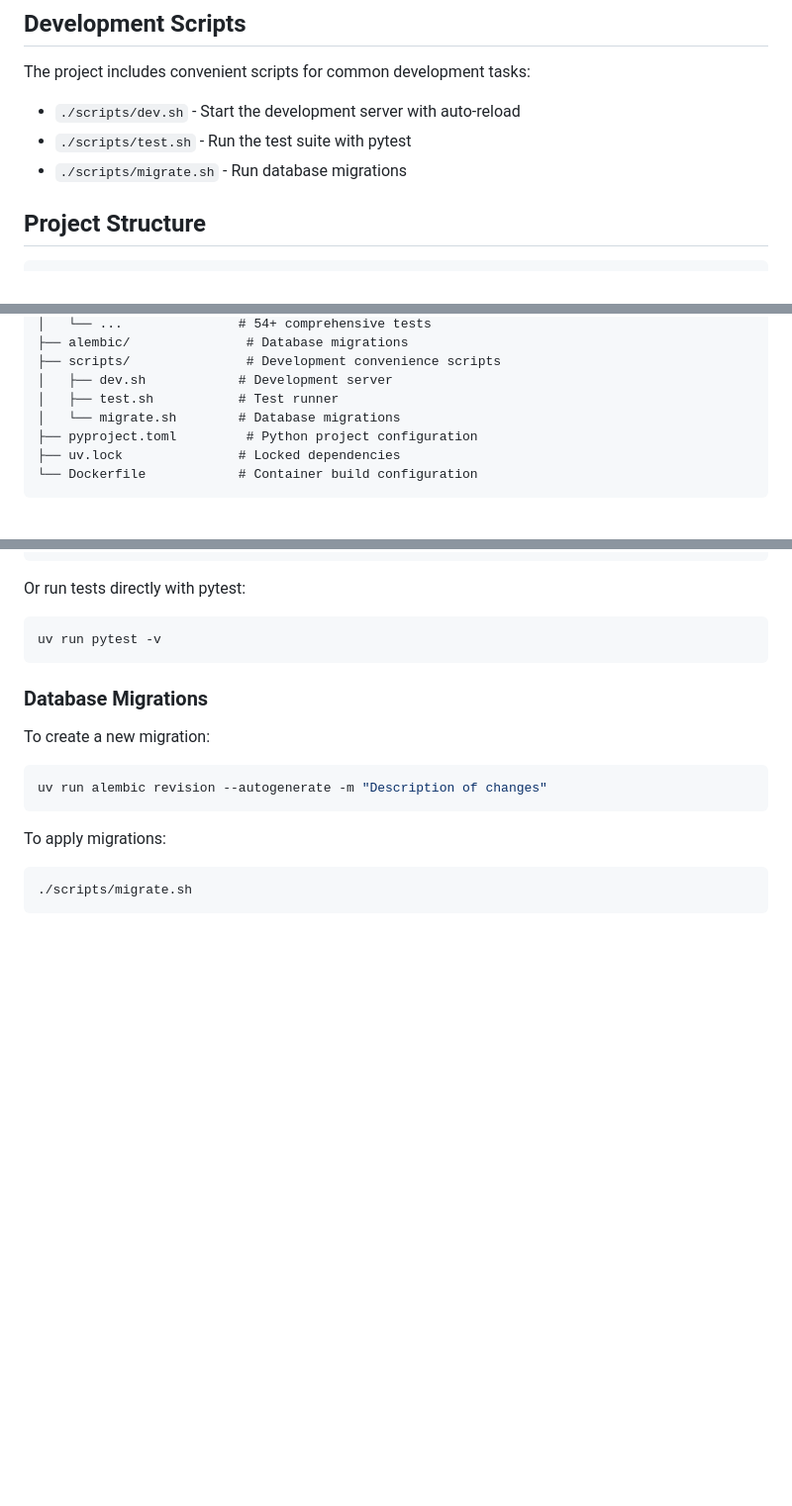
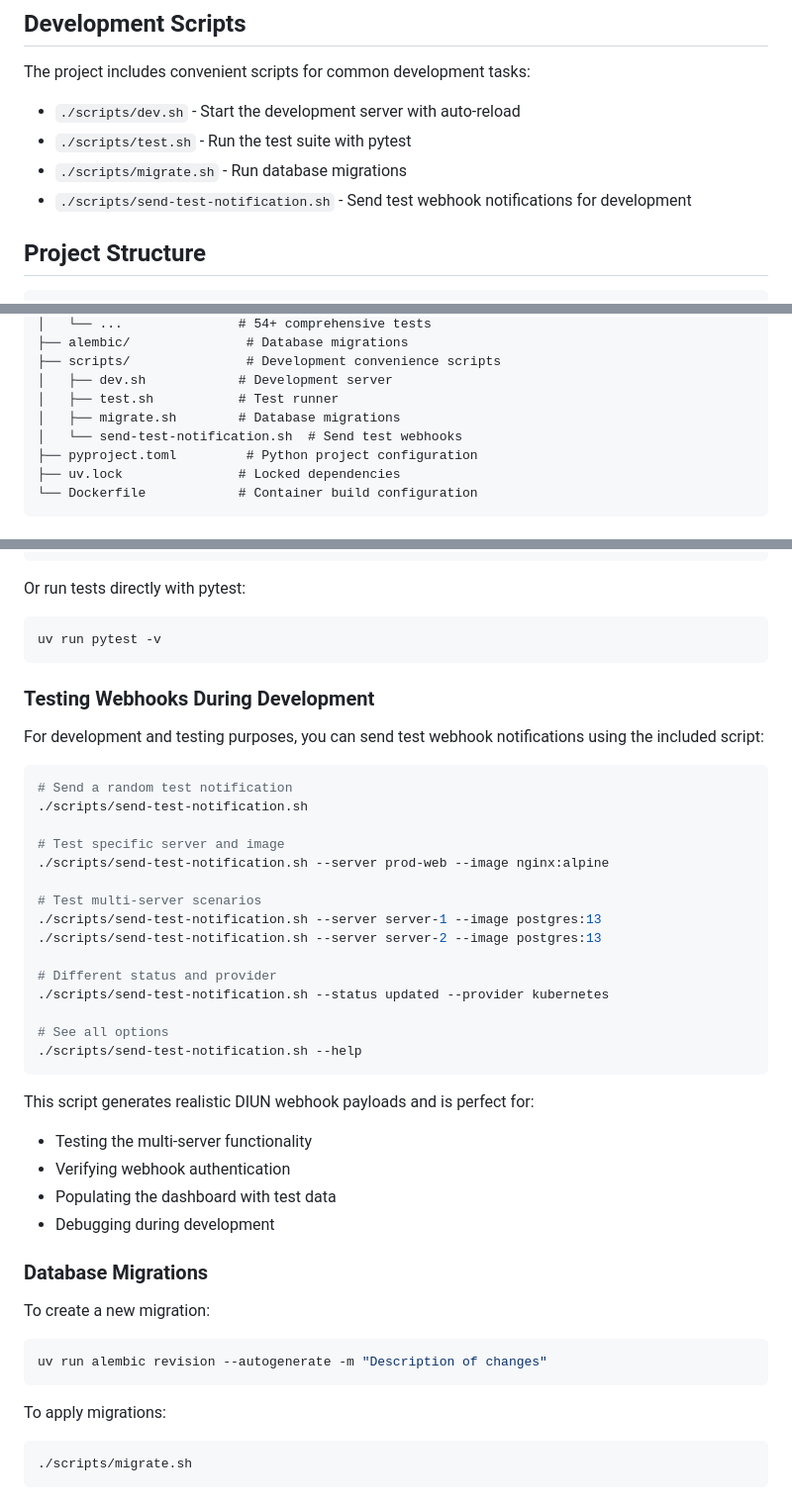
Before and after one commit to orkaa/diun-dash, a Markdown page: README.md, 3 parts joined by grey strips. Shown: that part at 99% size. Rendered like a GitHub page; blank space fills up the shorter version.

Commit message:
Document test notification script in README.md
- Add script to development scripts section
- Include comprehensive usage examples
- Document use cases for webhook testing during development
- Perfect for testing multi-server functionality

````diff
--- a/README.md
+++ b/README.md
@@ -94,6 +94,7 @@ The project includes convenient scripts for common development tasks:
 *   `./scripts/dev.sh` - Start the development server with auto-reload
 *   `./scripts/test.sh` - Run the test suite with pytest
 *   `./scripts/migrate.sh` - Run database migrations
+*   `./scripts/send-test-notification.sh` - Send test webhook notifications for development
 
 ## Project Structure
 
@@ -113,7 +114,8 @@ diun-dash/
 ├── scripts/               # Development convenience scripts
 │   ├── dev.sh            # Development server
 │   ├── test.sh           # Test runner
-│   └── migrate.sh        # Database migrations
+│   ├── migrate.sh        # Database migrations
+│   └── send-test-notification.sh  # Send test webhooks
 ├── pyproject.toml         # Python project configuration
 ├── uv.lock               # Locked dependencies
 └── Dockerfile            # Container build configuration
@@ -139,6 +141,34 @@ Or run tests directly with pytest:
 ```bash
 uv run pytest -v
 ```
+
+### Testing Webhooks During Development
+
+For development and testing purposes, you can send test webhook notifications using the included script:
+
+```bash
+# Send a random test notification
+./scripts/send-test-notification.sh
+
+# Test specific server and image
+./scripts/send-test-notification.sh --server prod-web --image nginx:alpine
+
+# Test multi-server scenarios
+./scripts/send-test-notification.sh --server server-1 --image postgres:13
+./scripts/send-test-notification.sh --server server-2 --image postgres:13
+
+# Different status and provider
+./scripts/send-test-notification.sh --status updated --provider kubernetes
+
+# See all options
+./scripts/send-test-notification.sh --help
+```
+
+This script generates realistic DIUN webhook payloads and is perfect for:
+- Testing the multi-server functionality
+- Verifying webhook authentication
+- Populating the dashboard with test data
+- Debugging during development
 
 ### Database Migrations
 
````
